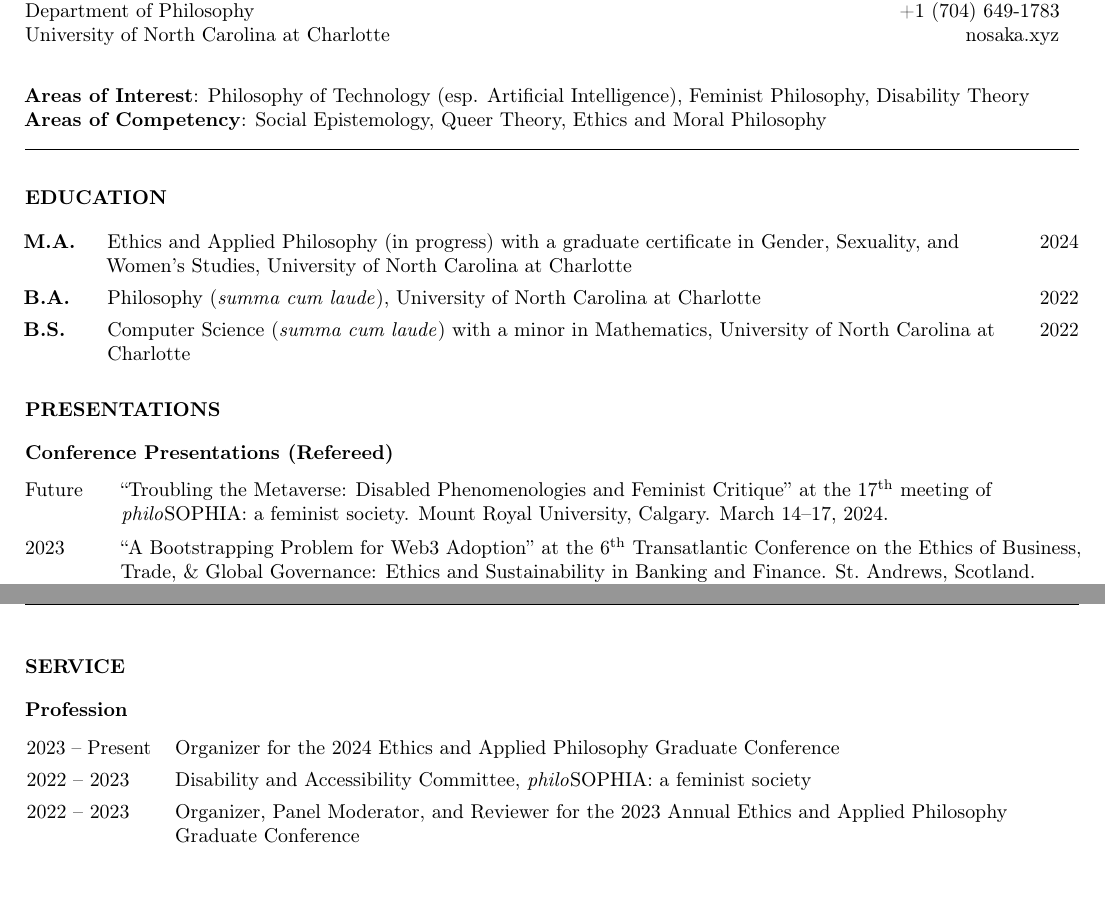
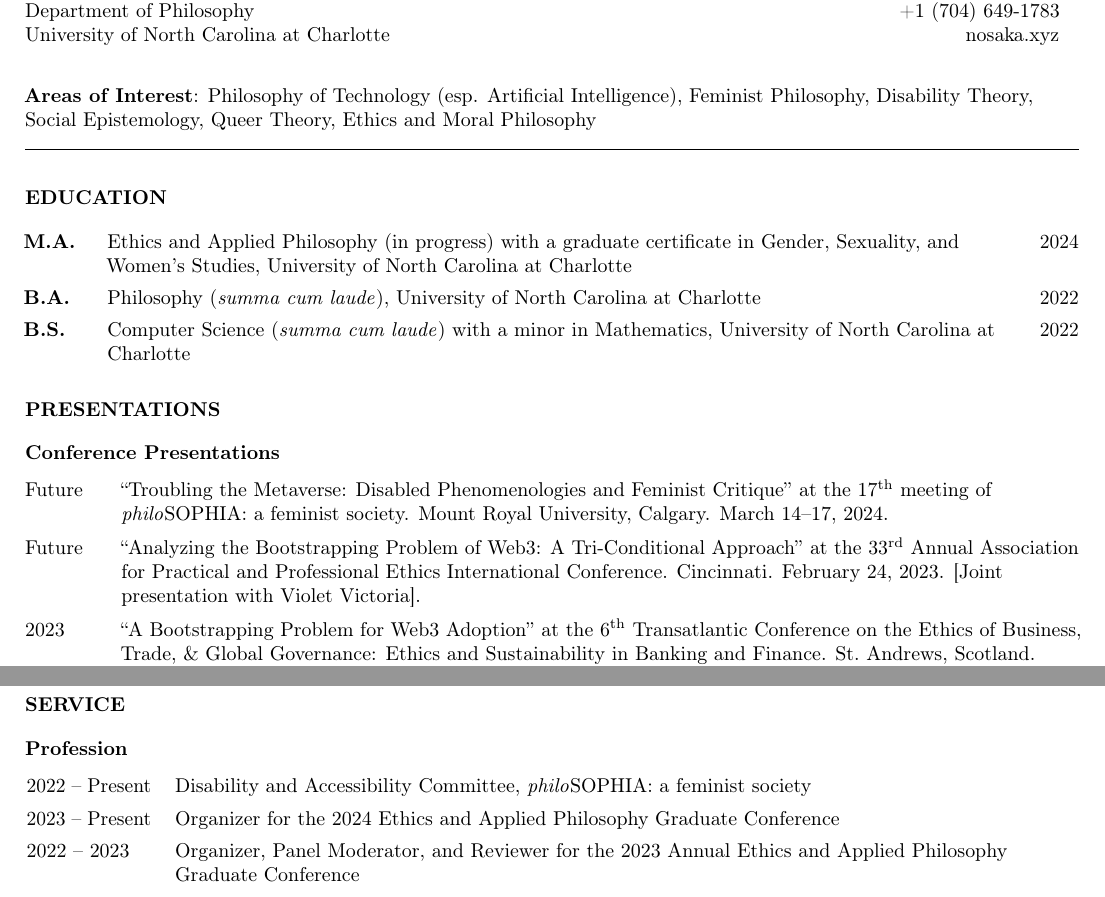
Before and after one commit to nicholasosaka/cv, a LaTeX CV (cv.tex): two parts of pages 1 and 2 of 2, joined at a grey line, cut so that both start at the same text. Compiled offline with pdfLaTeX.

Commit message:
Add conferences

```diff
--- a/cv.tex
+++ b/cv.tex
@@ -95,8 +95,8 @@
 \end{minipage}
 
 \vspace{1em}
-\textbf{Areas of Interest}: Philosophy of Technology (esp. Artificial Intelligence), Feminist Philosophy, Disability Theory\newline
-\textbf{Areas of Competency}: Social Epistemology, Queer Theory, Ethics and Moral Philosophy
+\textbf{Areas of Interest}: Philosophy of Technology (esp. Artificial Intelligence), Feminist Philosophy, Disability Theory,\newline
+Social Epistemology, Queer Theory, Ethics and Moral Philosophy
 \noindent\rule{\textwidth}{.5pt}
 
 % education
@@ -119,9 +119,10 @@
 
 % presentations
 \section*{\normalsize{PRESENTATIONS}}
-\subsection*{\normalsize{Conference Presentations (Refereed)}}
+\subsection*{\normalsize{Conference Presentations}}
 \begin{tablist}
     \item[Future] \tab{}\enquote{Troubling the Metaverse: Disabled Phenomenologies and Feminist Critique} at the \nth{17} meeting of \textit{philo}SOPHIA: a feminist society. Mount Royal University, Calgary. March 14--17, 2024.
+    \item[Future] \tab{}\enquote{Analyzing the Bootstrapping Problem of Web3: A Tri-Conditional Approach} at the \nth{33} Annual Association for Practical and Professional Ethics International Conference. Cincinnati. February 24, 2023. [Joint presentation with Violet Victoria].
     \item[2023] \tab{}\enquote{A Bootstrapping Problem for Web3 Adoption} at the \nth{6} Transatlantic Conference on the Ethics of Business, Trade, \& Global Governance: Ethics and Sustainability in Banking and Finance. St.~Andrews, Scotland. November 23, 2023. [Joint presentation with Violet Victoria].
     \item[] \tab{}\enquote{Why a Socialist Cryptocurrency Can Never Exist: The Hermeneutical Resources of Virtual Money and Cryptocurrency} at the \nth{61} Meeting of the Society for Phenomenology and Existential Philosophy [Friday individual paper session]. Toronto Metropolitan University, Ontario. October 13.
     \item[] \tab{}\enquote{Feminist Practices of the Nikkei: Japanese Diasporic Feminisms Between and Across Generations} at the \nth{16} meeting of \textit{philo}SOPHIA: a feminist society. UNC Charlotte, NC. June 2.
@@ -151,8 +152,8 @@
 \begin{tabularx}{\textwidth}{
      >{\raggedright\arraybackslash}p{6.25em}
      >{\raggedright\arraybackslash}X}
+    2022 -- Present & Disability and Accessibility Committee, \textit{philo}SOPHIA: a feminist society\\
     2023 -- Present & Organizer for the 2024 Ethics and Applied Philosophy Graduate Conference\\
-    2022 -- 2023 & Disability and Accessibility Committee, \textit{philo}SOPHIA: a feminist society\\
     2022 -- 2023 & Organizer, Panel Moderator, and Reviewer for the 2023 Annual Ethics and Applied Philosophy Graduate Conference\\
     2022 & Reviewer for the 2022 Ethics and Applied Philosophy Graduate Conference
 \end{tabularx}
```
